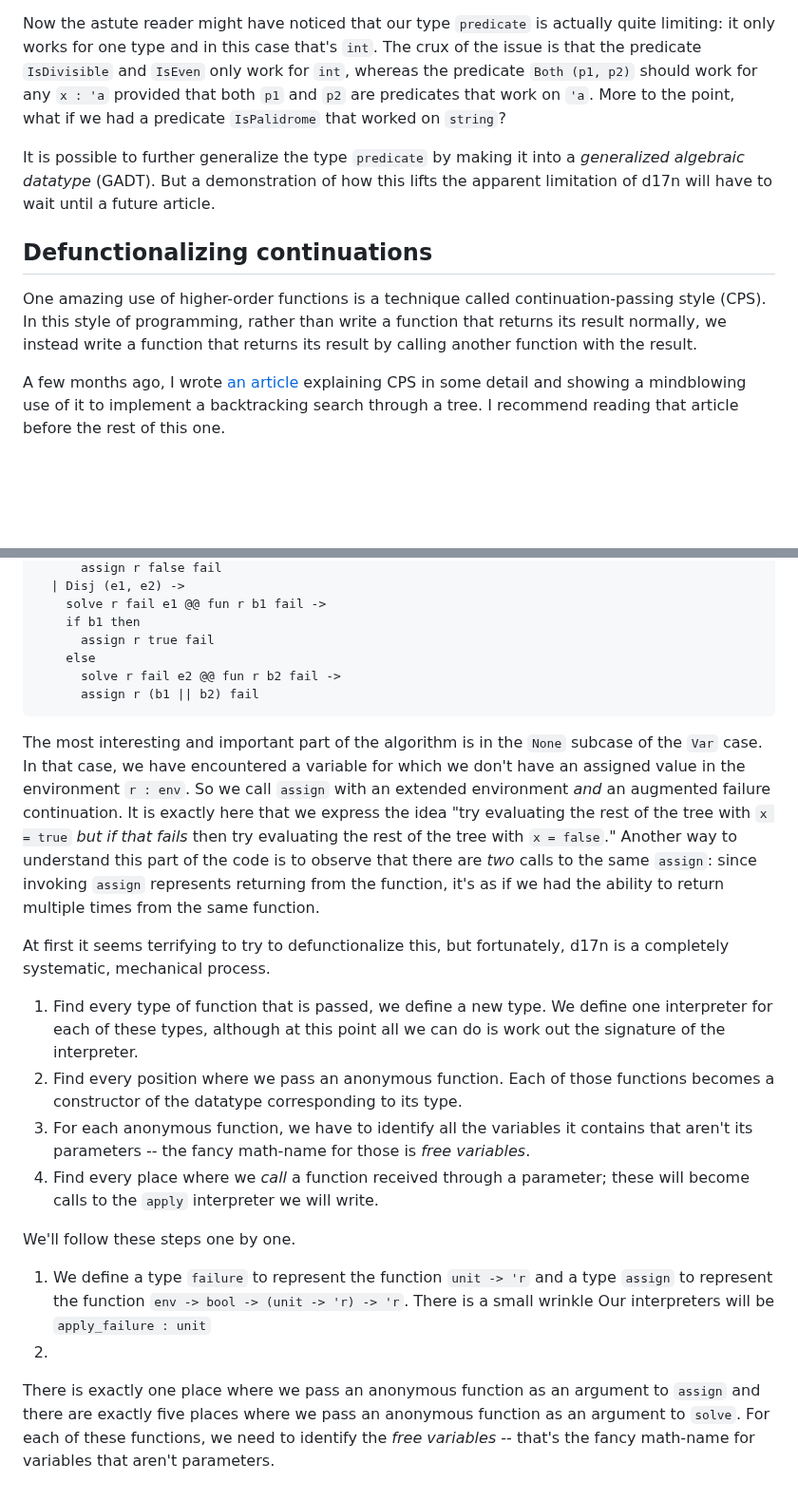
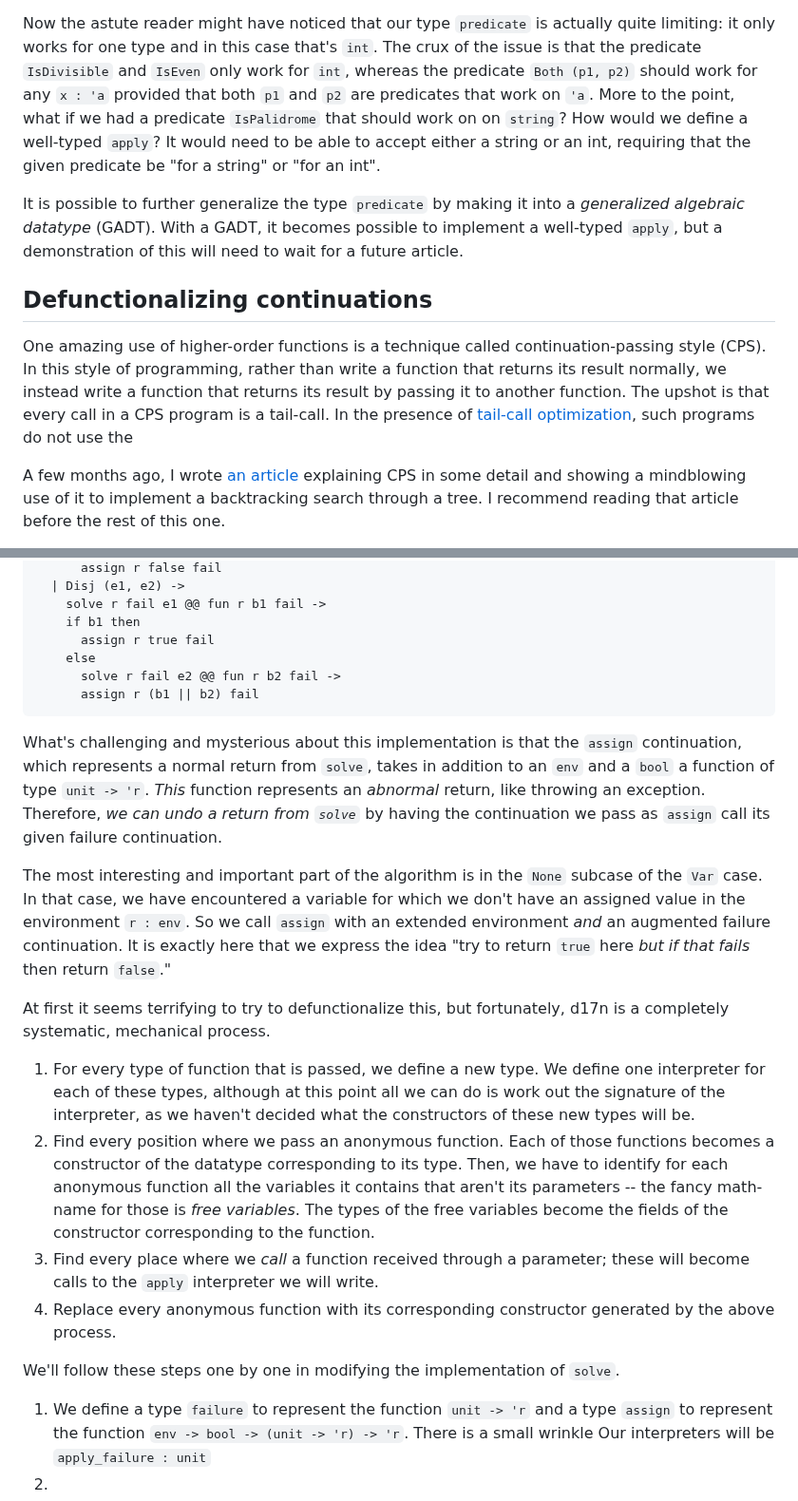
Before and after one commit to tsani/jerrington.me, a Markdown page: drafts/2023-01-30-defunctionalizating-continuations.md, 2 parts joined by grey strips. Shown at 95% size. Rendered like a GitHub page; blank space fills up the shorter version.

Commit message:
draft post about continuation d17n

````diff
--- a/drafts/2023-01-30-defunctionalizating-continuations.md
+++ b/drafts/2023-01-30-defunctionalizating-continuations.md
@@ -128,20 +128,22 @@ quite limiting: it only works for one type and in this case that's `int`.
 The crux of the issue is that the predicate `IsDivisible` and `IsEven` only work
 for `int`, whereas the predicate `Both (p1, p2)` should work for any `x : 'a`
 provided that both `p1` and `p2` are predicates that work on `'a`.
-More to the point, what if we had a predicate `IsPalidrome` that worked on
-`string`?
+More to the point, what if we had a predicate `IsPalidrome` that should work on on `string`?
+How would we define a well-typed `apply`? It would need to be able to accept either a string or an
+int, requiring that the given predicate be "for a string" or "for an int".
 
 It is possible to further generalize the type `predicate` by making it into a
-_generalized algebraic datatype_ (GADT).
-But a demonstration of how this lifts the apparent limitation of d17n will have
-to wait until a future article.
+_generalized algebraic datatype_ (GADT). With a GADT, it becomes possible to implement a well-typed
+`apply`, but a demonstration of this will need to wait for a future article.
 
 ## Defunctionalizing continuations
 
 One amazing use of higher-order functions is a technique called
 continuation-passing style (CPS). In this style of programming, rather than write
 a function that returns its result normally, we instead write a function that
-returns its result by calling another function with the result.
+returns its result by passing it to another function. The upshot is that every call in a CPS
+program is a tail-call. In the presence of [tail-call optimization][TCO], such programs do not use
+the
 
 A few months ago, I wrote [an article][sat-cps] explaining CPS in some detail
 and showing a mindblowing use of it to implement a backtracking search through a
@@ -204,33 +206,41 @@ let rec solve (r : env) (fail : unit -> 'r) (phi : formula)
       assign r (b1 || b2) fail
 ```
 
+What's challenging and mysterious about this implementation is that the `assign` continuation,
+which represents a normal return from `solve`, takes in addition to an `env` and a `bool` a
+function of type `unit -> 'r`.
+_This_ function represents an _abnormal_ return, like throwing an exception.
+Therefore, _we can undo a return from `solve`_ by having the continuation we pass as
+`assign` call its given failure continuation.
+
 The most interesting and important part of the algorithm is in the `None`
 subcase of the `Var` case. In that case, we have encountered a variable for
 which we don't have an assigned value in the environment `r : env`.
 So we call `assign` with an extended environment _and_ an augmented failure
-continuation. It is exactly here that we express the idea "try evaluating the
-rest of the tree with `x = true` _but if that fails_ then try evaluating the
-rest of the tree with `x = false`." Another way to understand this part of the
-code is to observe that there are _two_ calls to the same `assign`: since
-invoking `assign` represents returning from the function, it's as if we had the
-ability to return multiple times from the same function.
+continuation. It is exactly here that we express the idea "try to return `true` here
+_but if that fails_ then return `false`."
 
 At first it seems terrifying to try to defunctionalize this, but fortunately,
 d17n is a completely systematic, mechanical process.
 
-1. Find every type of function that is passed, we define a new type.
+1. For every type of function that is passed, we define a new type.
    We define one interpreter for each of these types, although at this point all
-   we can do is work out the signature of the interpreter.
+   we can do is work out the signature of the interpreter, as we haven't decided what the
+   constructors of these new types will be.
 2. Find every position where we pass an anonymous function.
    Each of those functions becomes a constructor of the datatype corresponding
    to its type.
-3. For each anonymous function, we have to identify all the variables it
+   Then, we have to identify for each anonymous function all the variables it
    contains that aren't its parameters -- the fancy math-name for those is _free
    variables_.
+   The types of the free variables become the fields of the constructor corresponding to the
+   function.
 4. Find every place where we _call_ a function received through a parameter;
    these will become calls to the `apply` interpreter we will write.
+5. Replace every anonymous function with its corresponding constructor generated by the above
+   process.
 
-We'll follow these steps one by one.
+We'll follow these steps one by one in modifying the implementation of `solve`.
 
 1. We define a type `failure` to represent the function `unit -> 'r` and a type
    `assign` to represent the function `env -> bool -> (unit -> 'r) -> 'r`.
@@ -238,10 +248,4 @@ We'll follow these steps one by one.
    Our interpreters will be `apply_failure : unit`
 2.
 
-There is exactly one place
-where we pass an anonymous function as an argument to `assign` and there are
-exactly five places where we pass an anonymous function as an argument to
-`solve`. For each of these functions, we need to identify the _free variables_
--- that's the fancy math-name for variables that aren't parameters.
-
 [sat-cps]: /posts/2022-10-22-higher-order-continuations.html
````
Also changed, not shown: other parts of drafts/2023-01-30-defunctionalizating-continuations.md (+1 -0 lines).
